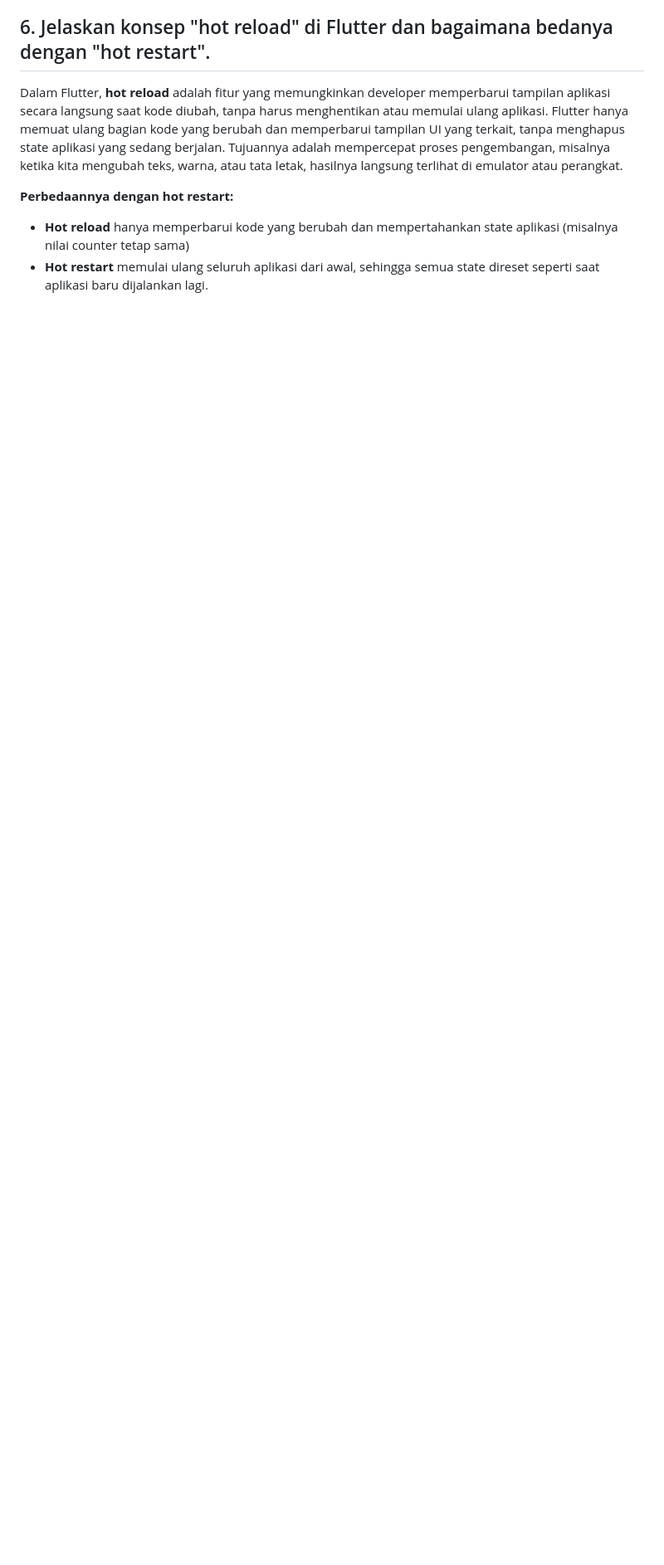
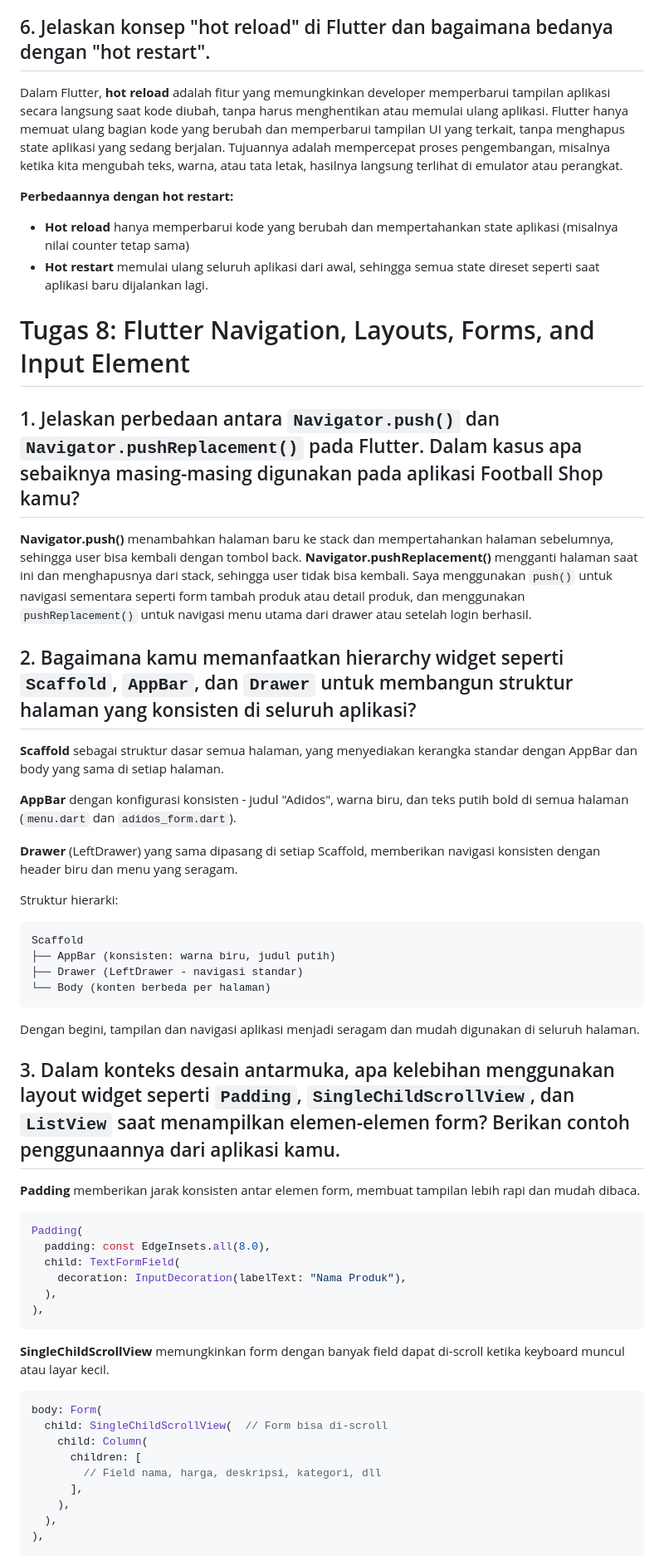
Before and after one commit to galihnur9/adidos-mobile, a Markdown page: README.md, the part around one of its changes. Shown at 83% size. Rendered like a GitHub page; blank space fills up the shorter version.

Commit message:
Update README.md Jawaban Pertanyaan Tugas 8

````diff
--- a/README.md
+++ b/README.md
@@ -53,3 +55,54 @@ Dalam Flutter, **hot reload** adalah fitur yang memungkinkan developer memperbar
 **Perbedaannya dengan hot restart:**
 - **Hot reload** hanya memperbarui kode yang berubah dan mempertahankan state aplikasi (misalnya nilai counter tetap sama)
 - **Hot restart** memulai ulang seluruh aplikasi dari awal, sehingga semua state direset seperti saat aplikasi baru dijalankan lagi.
+
+# Tugas 8: Flutter Navigation, Layouts, Forms, and Input Element
+
+## 1. Jelaskan perbedaan antara `Navigator.push()` dan `Navigator.pushReplacement()` pada Flutter. Dalam kasus apa sebaiknya masing-masing digunakan pada aplikasi Football Shop kamu?
+
+**Navigator.push()** menambahkan halaman baru ke stack dan mempertahankan halaman sebelumnya, sehingga user bisa kembali dengan tombol back. **Navigator.pushReplacement()** mengganti halaman saat ini dan menghapusnya dari stack, sehingga user tidak bisa kembali.
+Saya menggunakan `push()` untuk navigasi sementara seperti form tambah produk atau detail produk, dan menggunakan `pushReplacement()` untuk navigasi menu utama dari drawer atau setelah login berhasil.
+
+## 2. Bagaimana kamu memanfaatkan hierarchy widget seperti `Scaffold`, `AppBar`, dan `Drawer` untuk membangun struktur halaman yang konsisten di seluruh aplikasi?
+
+**Scaffold** sebagai struktur dasar semua halaman, yang menyediakan kerangka standar dengan AppBar dan body yang sama di setiap halaman.
+
+**AppBar** dengan konfigurasi konsisten - judul "Adidos", warna biru, dan teks putih bold di semua halaman (`menu.dart` dan `adidos_form.dart`).
+
+**Drawer** (LeftDrawer) yang sama dipasang di setiap Scaffold, memberikan navigasi konsisten dengan header biru dan menu yang seragam.
+
+Struktur hierarki:
+```
+Scaffold
+├── AppBar (konsisten: warna biru, judul putih)
+├── Drawer (LeftDrawer - navigasi standar)
+└── Body (konten berbeda per halaman)
+```
+
+Dengan begini, tampilan dan navigasi aplikasi menjadi seragam dan mudah digunakan di seluruh halaman.
+
+## 3. Dalam konteks desain antarmuka, apa kelebihan menggunakan layout widget seperti `Padding`, `SingleChildScrollView`, dan `ListView` saat menampilkan elemen-elemen form? Berikan contoh penggunaannya dari aplikasi kamu.
+
+**Padding** memberikan jarak konsisten antar elemen form, membuat tampilan lebih rapi dan mudah dibaca.
+```dart
+Padding(
+  padding: const EdgeInsets.all(8.0),
+  child: TextFormField(
+    decoration: InputDecoration(labelText: "Nama Produk"),
+  ),
+),
+```
+
+**SingleChildScrollView** memungkinkan form dengan banyak field dapat di-scroll ketika keyboard muncul atau layar kecil.
+```dart
+body: Form(
+  child: SingleChildScrollView(  // Form bisa di-scroll
+    child: Column(
+      children: [
+        // Field nama, harga, deskripsi, kategori, dll
+      ],
+    ),
+  ),
+),
+```
+
````
Also changed, not shown: other parts of README.md (+30 -1 lines).
